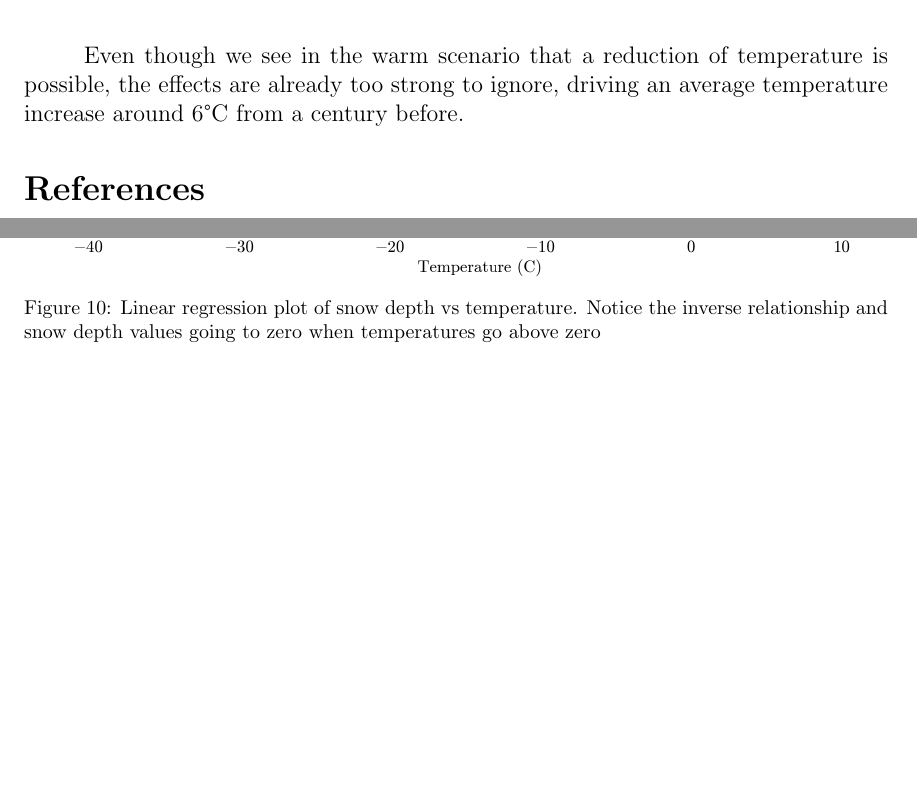
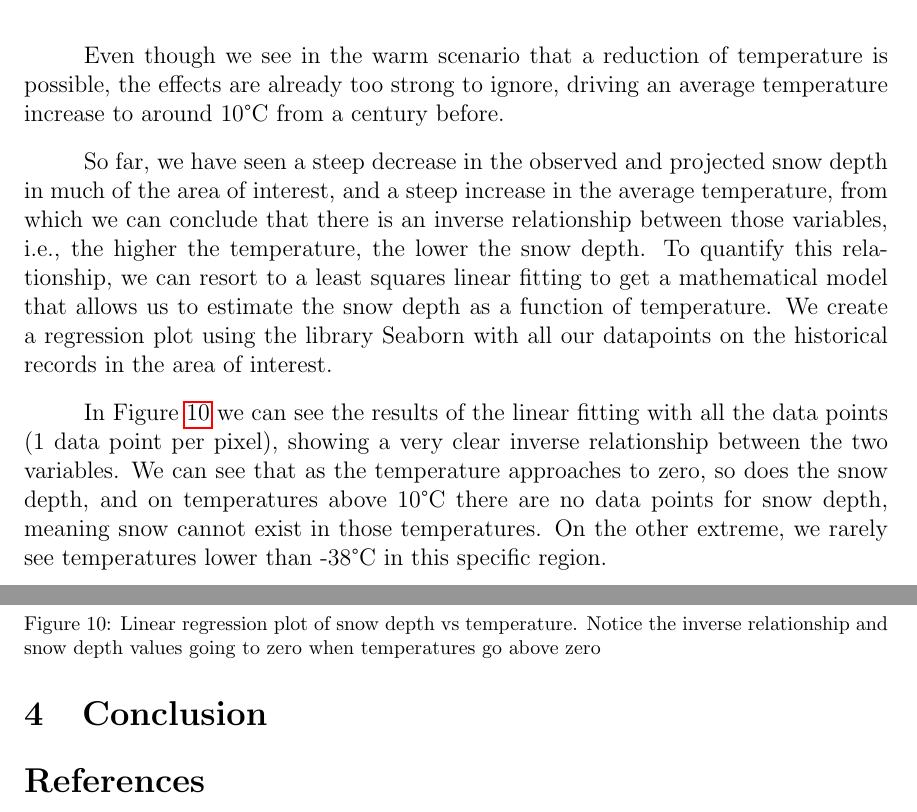
Before and after one commit to jochoacontre01/6950Project-F2025, a LaTeX document (docs/6950_project_latex/6950_project.tex): two parts of pages 10 and 11 of 11, joined at a grey line, cut so that both start at the same text, the shorter picture padded with empty space. Compiled offline with pdfLaTeX.

Commit message:
Continue with results

```diff
--- a/docs/6950_project_latex/6950_project.tex
+++ b/docs/6950_project_latex/6950_project.tex
@@ -168,8 +168,9 @@ For the hot scenario (SSP3-7.0) in Figure \ref{fig:map_temp_370} we can see a ve
 
 The changes in temperature over the years can be seen more clearly in Figure \ref{fig:temp_change_timeseries}, which contains the yearly average temperature for the region in the maps from 1950 to 2015 for observed data, and from 2015 to 2100 for projected data under the two proposed scenarios. We can observe in this figure that the temperature has seen a steady increase since 1950 and follows the same pattern until around 2060 for both scenarios, where we start to see some difference between them. In the case of the hot scenario, the temperature starts increasing rapidly until it reaches an average of just above 0 degrees; on the other hand, the warm scenario starts to see a decrease in the rate of rising temperature in the last two decades of the century, attributable to the efforts in reducing carbon emissions to the atmosphere.
 
-Even though we see in the warm scenario that a reduction of temperature is possible, the effects are already too strong to ignore, driving an average temperature increase around 6°C from a century before.
+Even though we see in the warm scenario that a reduction of temperature is possible, the effects are already too strong to ignore, driving an average temperature increase to around 10°C from a century before.
 
+So far, we have seen a steep decrease in the observed and projected snow depth in much of the area of interest, and a steep increase in the average temperature, from which we can conclude that there is an inverse relationship between those variables, i.e., the higher the temperature, the lower the snow depth. To quantify this relationship, we can resort to a least squares linear fitting to get a mathematical model that allows us to estimate the snow depth as a function of temperature. We create a regression plot using the library Seaborn with all our datapoints on the historical records in the area of interest.
 \begin{figure}
 	\centering
 	\includegraphics[width=\textwidth]{Fig/regplot2.png}
@@ -177,6 +178,12 @@ Even though we see in the warm scenario that a reduction of temperature is possi
 	\label{fig:regplot2}
 \end{figure}
 
+In Figure \ref{fig:regplot2} we can see the results of the linear fitting with all the data points (1 data point per pixel), showing a very clear inverse relationship between the two variables. We can see that as the temperature approaches to zero, so does the snow depth, and on temperatures above 10°C there are no data points for snow depth, meaning snow cannot exist in those temperatures. On the other extreme, we rarely see temperatures lower than -38°C in this specific region.
+
+\section{Conclusion}
+
+
+
 \printbibliography
 
 
```
Also changed, not shown: docs/6950_project_latex/6950_project.pdf.
